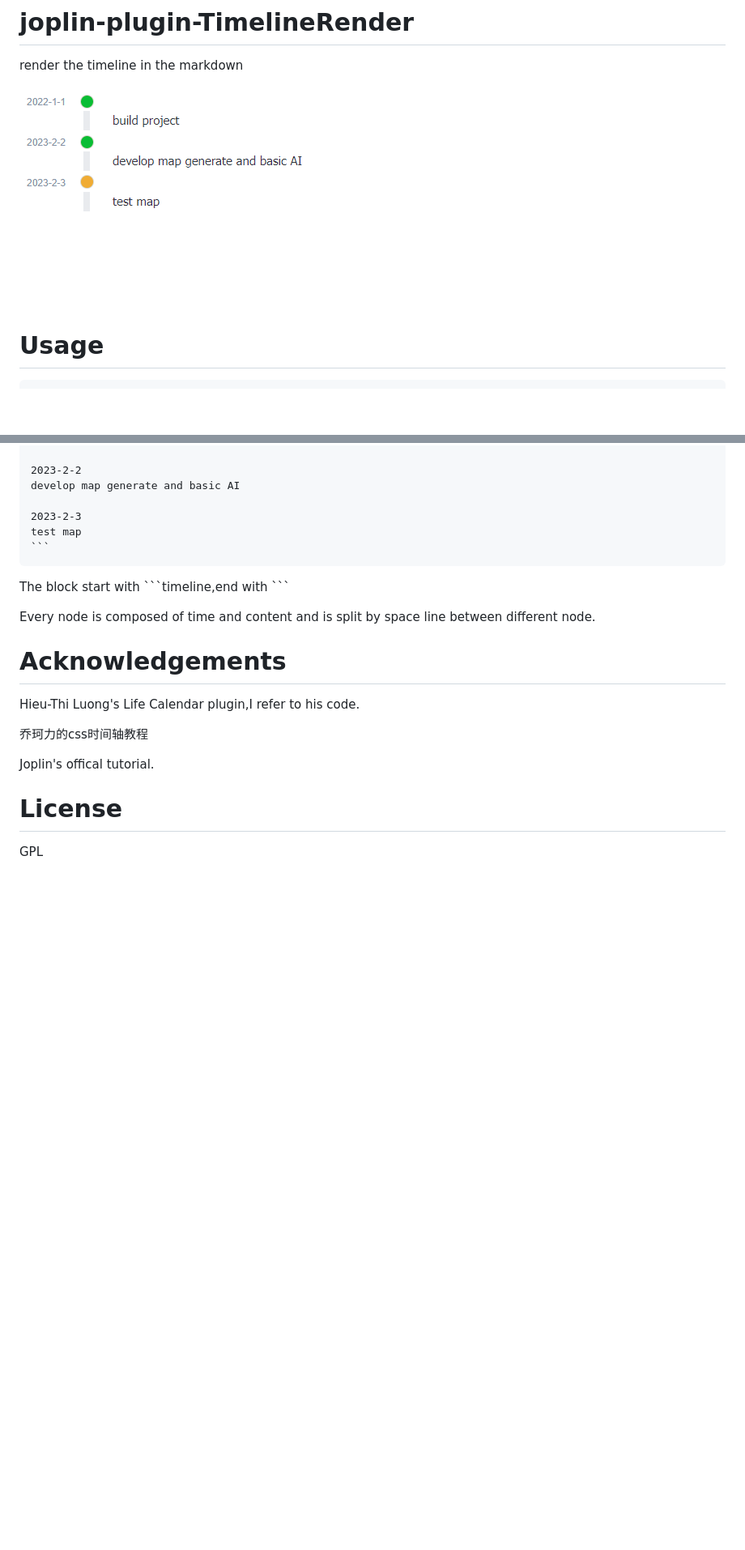
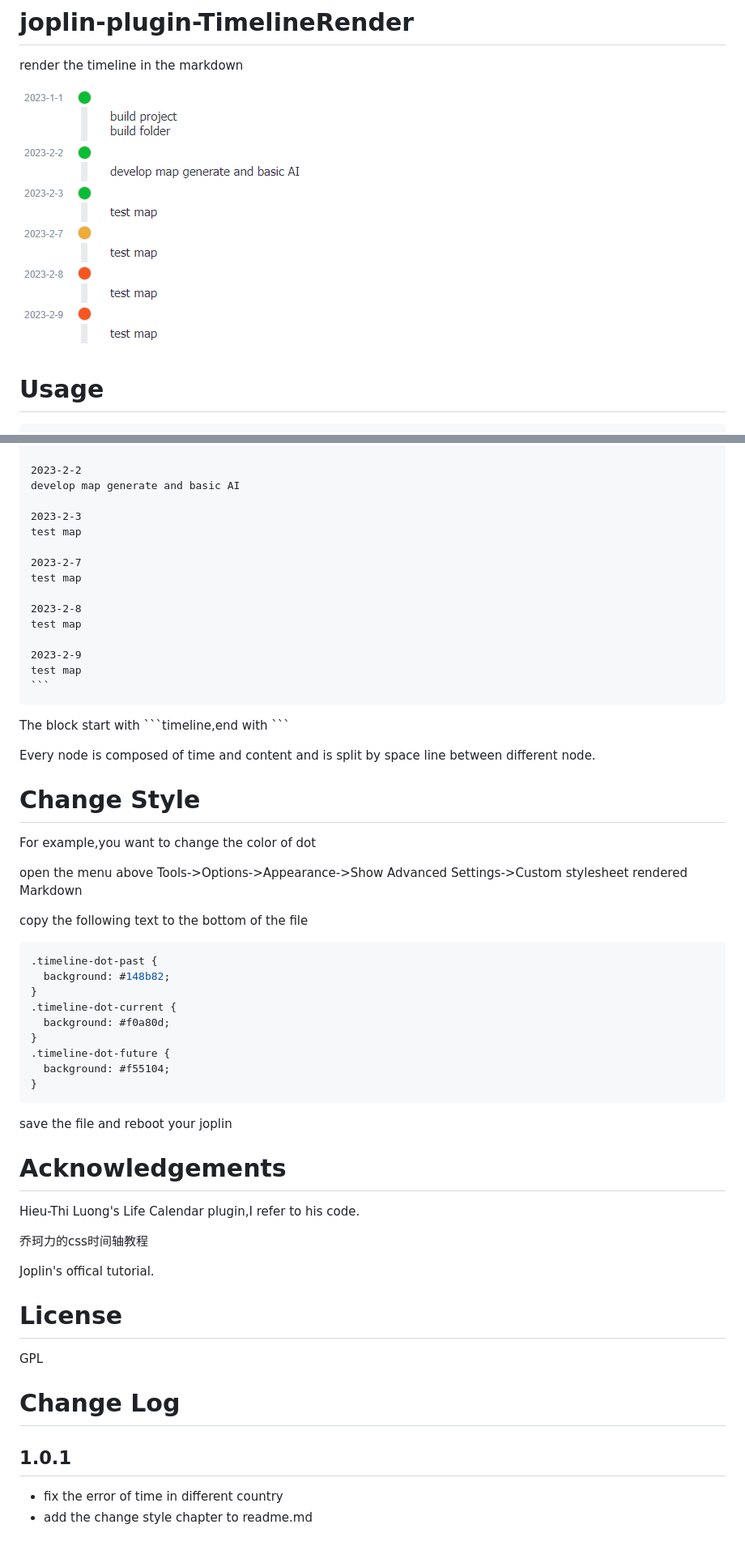
Before and after one commit to funny-cat-happy/joplin-plugin-TimelineRender, a Markdown page: README.md, 2 parts joined by grey strips. Shown: that part at 81% size. Rendered like a GitHub page; pictures changed too: photo/result.png; blank space fills up the shorter version.

`````diff
--- a/README.md
+++ b/README.md
@@ -17,12 +17,39 @@ develop map generate and basic AI
 
 2023-2-3
 test map
+
+2023-2-7
+test map
+
+2023-2-8
+test map
+
+2023-2-9
+test map
 ```
 ````
 The block start with \`\`\`timeline,end with \`\`\`
 
 Every node is composed of time and content and is split by space line between different node.
 
+# Change Style
+For example,you want to change the color of dot
+
+open the menu above Tools->Options->Appearance->Show Advanced Settings->Custom stylesheet rendered Markdown
+
+copy the following text to the bottom of the file
+```css
+.timeline-dot-past {
+  background: #148b82;
+}
+.timeline-dot-current {
+  background: #f0a80d;
+}
+.timeline-dot-future {
+  background: #f55104;
+}
+```
+save the file and reboot your joplin
 # Acknowledgements
 Hieu-Thi Luong's Life Calendar plugin,I refer to his code.
 
@@ -32,3 +59,8 @@ Joplin's offical tutorial.
 
 # License
 GPL
+
+# Change Log
+## 1.0.1
+- fix the error of time in different country
+- add the change style chapter to readme.md
`````
Also changed, not shown: other parts of README.md (+1 -1 lines), photo/usage.png (deleted), 7 other files.
